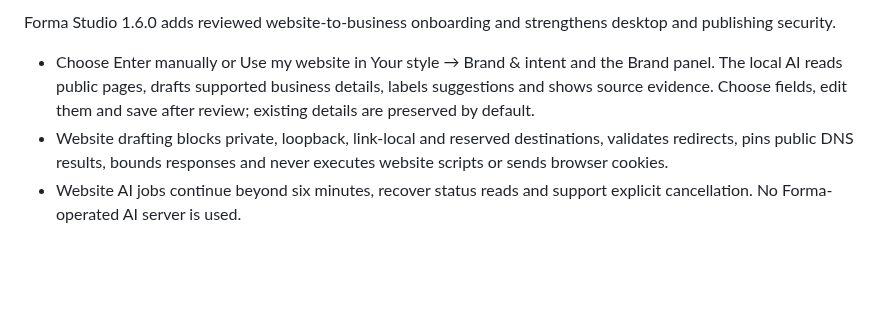
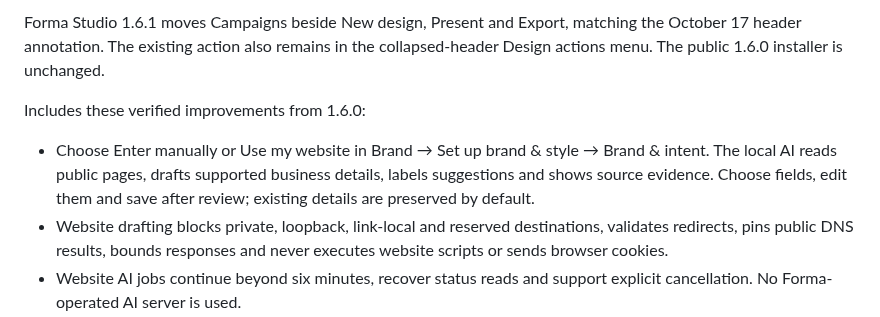
Before and after one commit to postgigg/forma-studio, a Markdown page: updates/release-notes.md, the part around the change. Rendered like a GitHub page; blank space fills up the shorter version.

```diff
--- a/updates/release-notes.md
+++ b/updates/release-notes.md
@@ -1,6 +1,8 @@
-Forma Studio 1.6.0 adds reviewed website-to-business onboarding and strengthens desktop and publishing security.
+Forma Studio 1.6.1 moves Campaigns beside New design, Present and Export, matching the October 17 header annotation. The existing action also remains in the collapsed-header Design actions menu. The public 1.6.0 installer is unchanged.
 
-- Choose Enter manually or Use my website in Your style → Brand & intent and the Brand panel. The local AI reads public pages, drafts supported business details, labels suggestions and shows source evidence. Choose fields, edit them and save after review; existing details are preserved by default.
+Includes these verified improvements from 1.6.0:
+
+- Choose Enter manually or Use my website in Brand → Set up brand & style → Brand & intent. The local AI reads public pages, drafts supported business details, labels suggestions and shows source evidence. Choose fields, edit them and save after review; existing details are preserved by default.
 - Website drafting blocks private, loopback, link-local and reserved destinations, validates redirects, pins public DNS results, bounds responses and never executes website scripts or sends browser cookies.
 - Website AI jobs continue beyond six minutes, recover status reads and support explicit cancellation. No Forma-operated AI server is used.
 - Brand and personal style now share one setup in Brand. Existing saved values are retained; company, mission and design preferences save together in one transaction. Logo and palette tools remain in the same Brand entry.
```
Also changed, not shown: README.md (+4 -0 lines), docs/product-review-2026-10-17.md (+2 -0 lines), docs/media/header-actions-v1.6.1.png (added), 5 other files.
